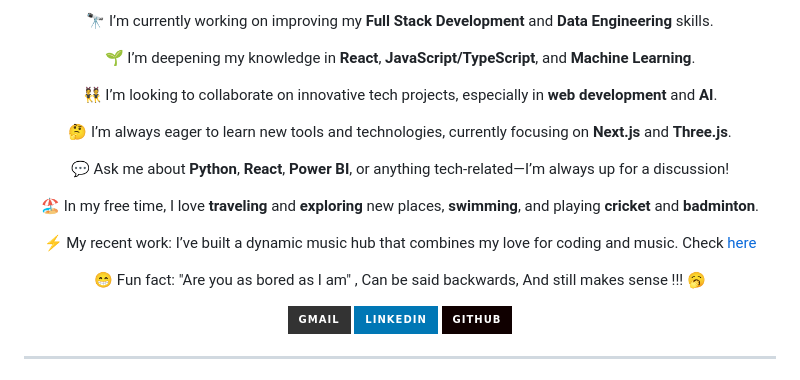
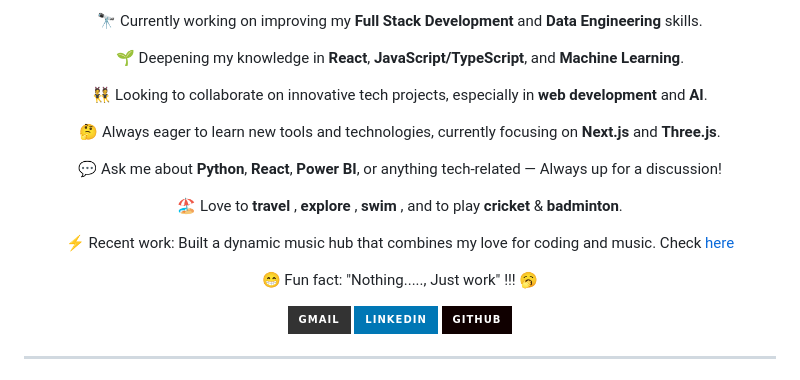
Before and after one commit to Mohit-Jangid/Mohit-Jangid, a Markdown page: README.md, the part around one of its changes. Rendered like a GitHub page; badges without logos.

Commit message:
Update README.md
made some changes

```diff
--- a/README.md
+++ b/README.md
@@ -13,21 +20,21 @@
 
 <div align="center">
 
-🔭 I’m currently working on improving my **Full Stack Development** and **Data Engineering** skills.
+🔭  Currently working on improving my **Full Stack Development** and **Data Engineering** skills.
 
-🌱 I’m deepening my knowledge in **React**, **JavaScript/TypeScript**, and **Machine Learning**.
+🌱  Deepening my knowledge in **React**, **JavaScript/TypeScript**, and **Machine Learning**.
 
-👯 I’m looking to collaborate on innovative tech projects, especially in **web development** and **AI**.
+👯  Looking to collaborate on innovative tech projects, especially in **web development** and **AI**.
 
-🤔 I’m always eager to learn new tools and technologies, currently focusing on **Next.js** and **Three.js**.
+🤔  Always eager to learn new tools and technologies, currently focusing on **Next.js** and **Three.js**.
 
-💬 Ask me about **Python**, **React**, **Power BI**, or anything tech-related—I’m always up for a discussion!
+💬  Ask me about **Python**, **React**, **Power BI**, or anything tech-related — Always up for a discussion!
 
-🏖️ In my free time, I love **traveling** and **exploring** new places, **swimming**, and playing **cricket** and **badminton**.
+🏖️  Love to **travel** , **explore** , **swim** , and to play **cricket** & **badminton**.
 
-⚡ My recent work: I’ve built a dynamic music hub that combines my love for coding and music. Check [here](https://sunnyoneight.vercel.app/)
+⚡  Recent work: Built a dynamic music hub that combines my love for coding and music. Check [here](https://sunnyoneight.vercel.app/)
 
-😁 Fun fact: "Are you as bored as I am" , Can be said backwards, And still makes sense !!! 🥱
+😁  Fun fact: "Nothing....., Just work" !!! 🥱
 
 </div>
 
```
Also changed, not shown: other parts of README.md (+30 -23 lines).
